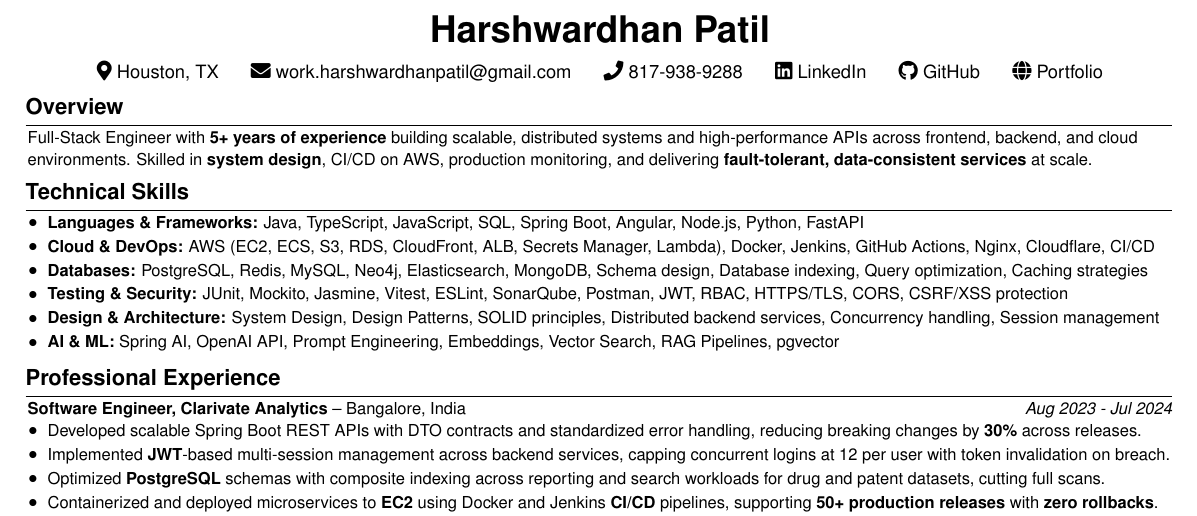
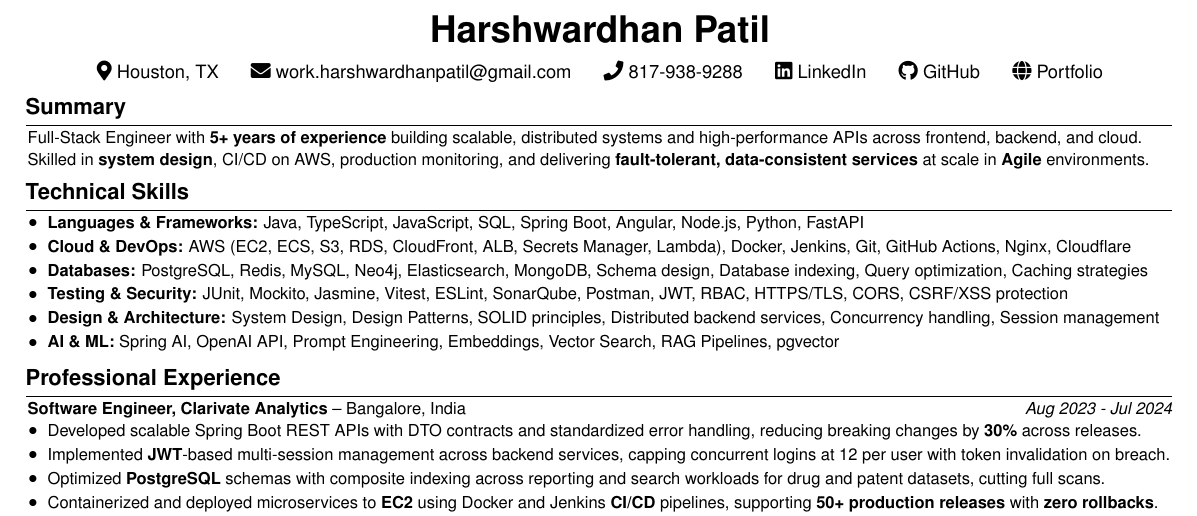
Before and after one commit to Buffden/resume, a LaTeX CV (Harshwardhan-Patil-Resume.tex): part of the page, cut so that both start at the same text. Compiled offline with pdfLaTeX.

Commit message:
rename overview to summary

```diff
--- a/Harshwardhan-Patil-Resume.tex
+++ b/Harshwardhan-Patil-Resume.tex
@@ -64,10 +64,10 @@
 
 {\small
 \vspace{-0.5cm}
-% --- Overview ---
-\section{Overview}
+% --- Summary ---
+\section{Summary}
 \vspace{-0.1cm}
-Full-Stack Engineer with \textbf{5+ years of experience} building scalable, distributed systems and high-performance APIs across frontend, backend, and cloud environments. Skilled in \textbf{system design}, CI/CD on AWS, production monitoring, and delivering \textbf{fault-tolerant, data-consistent services} at scale.
+Full-Stack Engineer with \textbf{5+ years of experience} building scalable, distributed systems and high-performance APIs across frontend, backend, and cloud. Skilled in \textbf{system design}, CI/CD on AWS, production monitoring, and delivering \textbf{fault-tolerant, data-consistent services} at scale in \textbf{Agile} environments.
 
 \vspace{-0.2cm}
 % --- Technical Skills ---
@@ -75,7 +75,7 @@ Full-Stack Engineer with \textbf{5+ years of experience} building scalable, dist
 \vspace{-0.1cm}
 \begin{onecolentry}
     \item \textbf{Languages \& Frameworks:} Java, TypeScript, JavaScript, SQL, Spring Boot, Angular, Node.js, Python, FastAPI
-    \item \textbf{Cloud \& DevOps:} AWS (EC2, ECS, S3, RDS, CloudFront, ALB, Secrets Manager, Lambda), Docker, Jenkins, GitHub Actions, Nginx, Cloudflare, CI/CD
+    \item \textbf{Cloud \& DevOps:} AWS (EC2, ECS, S3, RDS, CloudFront, ALB, Secrets Manager, Lambda), Docker, Jenkins, Git, GitHub Actions, Nginx, Cloudflare
     \item \textbf{Databases:} PostgreSQL, Redis, MySQL, Neo4j, Elasticsearch, MongoDB, Schema design, Database indexing, Query optimization, Caching strategies
     \item \textbf{Testing \& Security:} JUnit, Mockito, Jasmine, Vitest, ESLint, SonarQube, Postman, JWT, RBAC, HTTPS/TLS, CORS, CSRF/XSS protection
     \item \textbf{Design \& Architecture:} System Design, Design Patterns, SOLID principles, Distributed backend services, Concurrency handling, Session management
```
Also changed, not shown: Harshwardhan-Patil-Resume.pdf.
